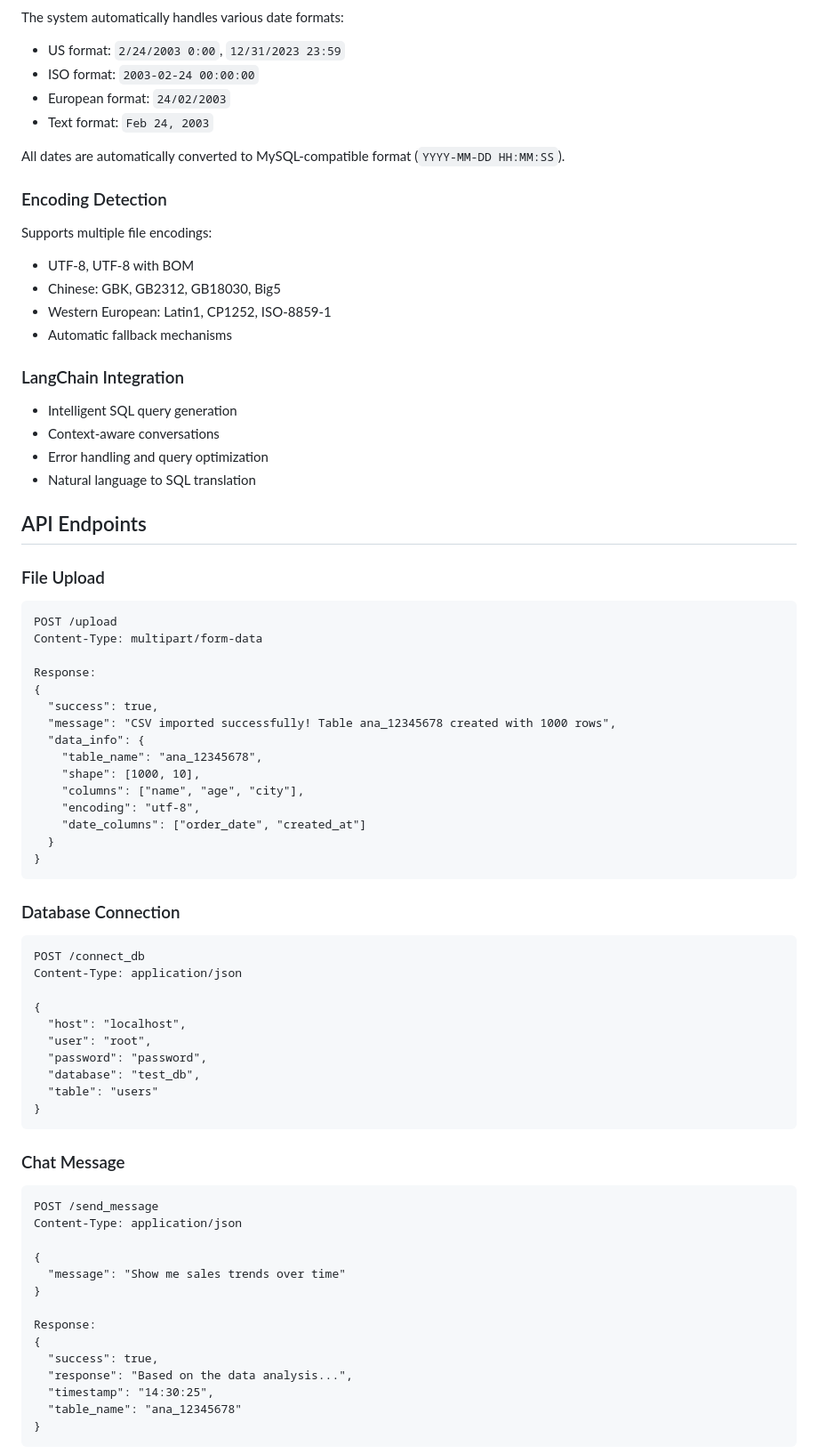
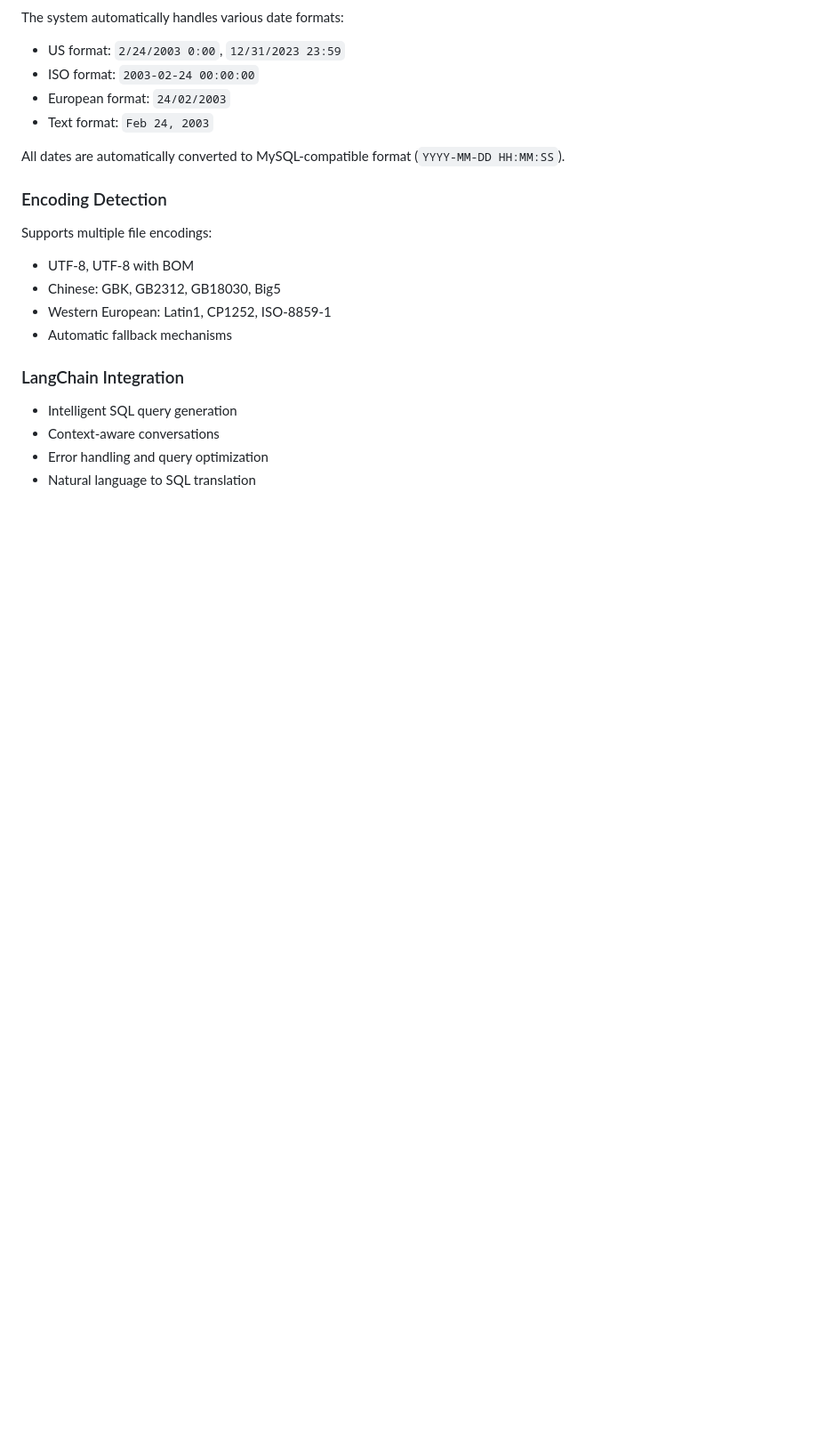
Before and after one commit to jimmyanalysis/chat2data, a Markdown page: app_chat2data/README.md, the part around one of its changes. Shown at 89% size. GitHub-like rendering; blank space fills up the shorter version.

````diff
--- a/app_chat2data/README.md
+++ b/app_chat2data/README.md
@@ -182,56 +168,3 @@ Supports multiple file encodings:
 - Error handling and query optimization
 - Natural language to SQL translation
 
-## API Endpoints
-
-### File Upload
-```http
-POST /upload
-Content-Type: multipart/form-data
-
-Response:
-{
-  "success": true,
-  "message": "CSV imported successfully! Table ana_12345678 created with 1000 rows",
-  "data_info": {
-    "table_name": "ana_12345678",
-    "shape": [1000, 10],
-    "columns": ["name", "age", "city"],
-    "encoding": "utf-8",
-    "date_columns": ["order_date", "created_at"]
-  }
-}
-```
-
-### Database Connection
-```http
-POST /connect_db
-Content-Type: application/json
-
-{
-  "host": "localhost",
-  "user": "root",
-  "password": "password",
-  "database": "test_db",
-  "table": "users"
-}
-```
-
-### Chat Message
-```http
-POST /send_message
-Content-Type: application/json
-
-{
-  "message": "Show me sales trends over time"
-}
-
-Response:
-{
-  "success": true,
-  "response": "Based on the data analysis...",
-  "timestamp": "14:30:25",
-  "table_name": "ana_12345678"
-}
-```
-
````
Also changed, not shown: other parts of app_chat2data/README.md (+28 -58 lines).
